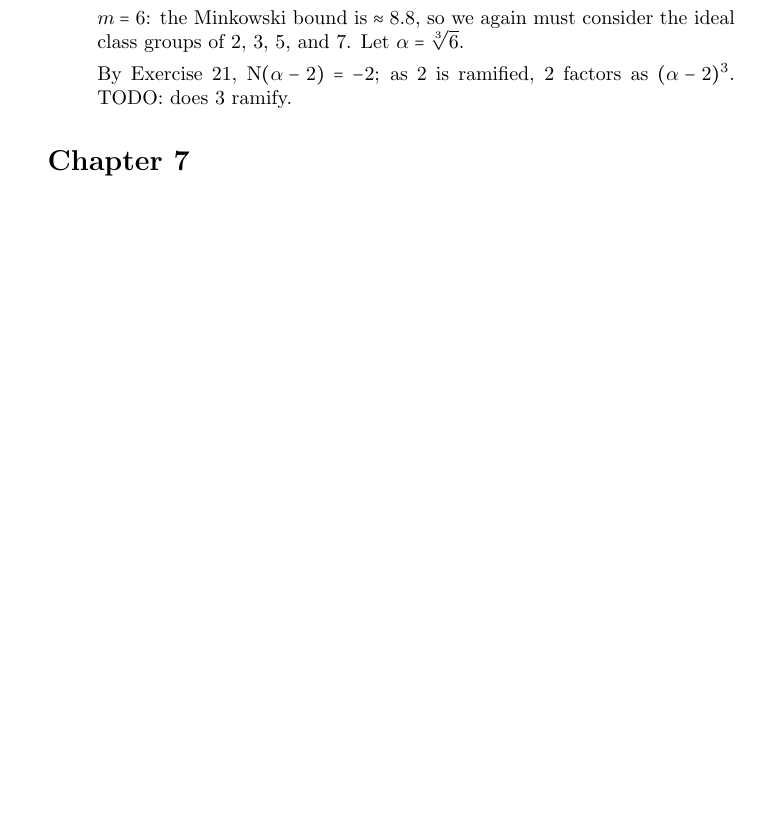
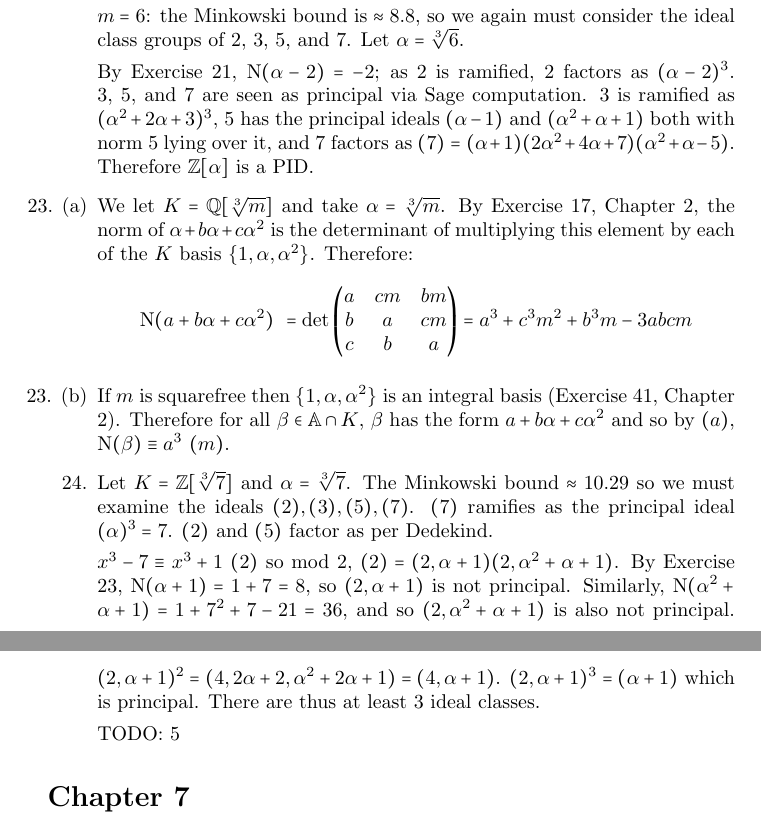
Before and after one commit to tildedave/marcus-solutions, a LaTeX document (solutions.tex): part of page 52 of 53 before the commit and two parts of pages 52 and 53 of 53 after it, the two joined at a grey line, cut so that both start at the same text, the shorter picture padded with empty space. Compiled offline with pdfLaTeX.

Commit message:
More norm calculations

```diff
--- a/solutions.tex
+++ b/solutions.tex
@@ -1409,8 +1409,24 @@ sage: [-(840-CRT_list(list(rs),prime_list))
 
     $m = 6$: the Minkowski bound is $\approx 8.8$, so we again must consider the ideal class groups of 2, 3, 5, and 7.  Let $\alpha = \sqrt[3]{6}$.
 
-    By Exercise 21, $\norm(\alpha - 2) = -2$; as 2 is ramified, 2 factors as $(\alpha - 2)^3$.  TODO: does 3 ramify.
+    By Exercise 21, $\norm(\alpha - 2) = -2$; as 2 is ramified, 2 factors as $(\alpha - 2)^3$.  3, 5, and 7 are seen as principal via Sage computation.  $3$ is ramified as $(\alpha^2 + 2\alpha +3)^3$, $5$ has the principal ideals $(\alpha -1)$ and $(\alpha^2 + \alpha + 1)$ both with norm $5$ lying over it, and 7 factors as $(7) = (\alpha + 1)(2\alpha^2 + 4\alpha + 7)(\alpha^2 + \alpha - 5)$.  Therefore $\Z[\alpha]$ is a PID.
 
+    \item[23. (a)] We let $K = \Q[\sqrt[3]{m}]$ and take $\alpha = \sqrt[3]{m}$.  By Exercise 17, Chapter 2, the norm of $\alpha + b\alpha + c\alpha^2$ is the determinant of multiplying this element by each of the $K$ basis $\{1, \alpha, \alpha^2\}$.  Therefore:
+    \[
+        \norm(a + b\alpha + c\alpha^2)\ =\det\left(
+        \begin{matrix}
+            a & cm &bm \\
+            b & a & cm \\
+            c & b & a
+        \end{matrix}\right) = a^3 + c^3 m^2 + b^3 m - 3abcm
+    \]
+    \item[23. (b)] If $m$ is squarefree then $\{1, \alpha, \alpha^2\}$ is an integral basis (Exercise 41, Chapter 2).  Therefore for all $\beta \in \ringofintegers{K}$, $\beta$ has the form $a + b\alpha  + c\alpha^2$ and so by $(a)$, $\modequiv{\norm(\beta)}{a^3}{m}$.
+
+    \item[24.]  Let $K = \Z[\sqrt[3]{7}]$ and $\alpha = \sqrt[3]{7}$.  The Minkowski bound $\approx 10.29$ so we must examine the ideals $(2), (3), (5), (7)$.  $(7)$ ramifies as the principal ideal $(\alpha)^3 = 7$.  $(2)$ and $(5)$ factor as per Dedekind.
+
+    $\modequiv{x^3 - 7}{x^3 + 1}{2}$ so mod 2, $(2) = (2, \alpha + 1)(2, \alpha^2 + \alpha + 1)$.  By Exercise 23, $\norm(\alpha + 1) = 1 + 7 = 8$, so $(2, \alpha + 1)$ is not principal.  Similarly, $\norm(\alpha^2 + \alpha + 1) = 1 + 7^2 + 7 - 21 = 36$, and so $(2, \alpha^2 + \alpha + 1)$ is also not principal.  $(2, \alpha + 1)^2 = (4, 2\alpha+2, \alpha^2 + 2\alpha + 1) = (4, \alpha + 1)$.  $(2, \alpha + 1)^3 = (\alpha + 1)$ which is principal.  There are thus at least 3 ideal classes.
+
+    TODO: 5
 
 \end{enumerate}
 
```
